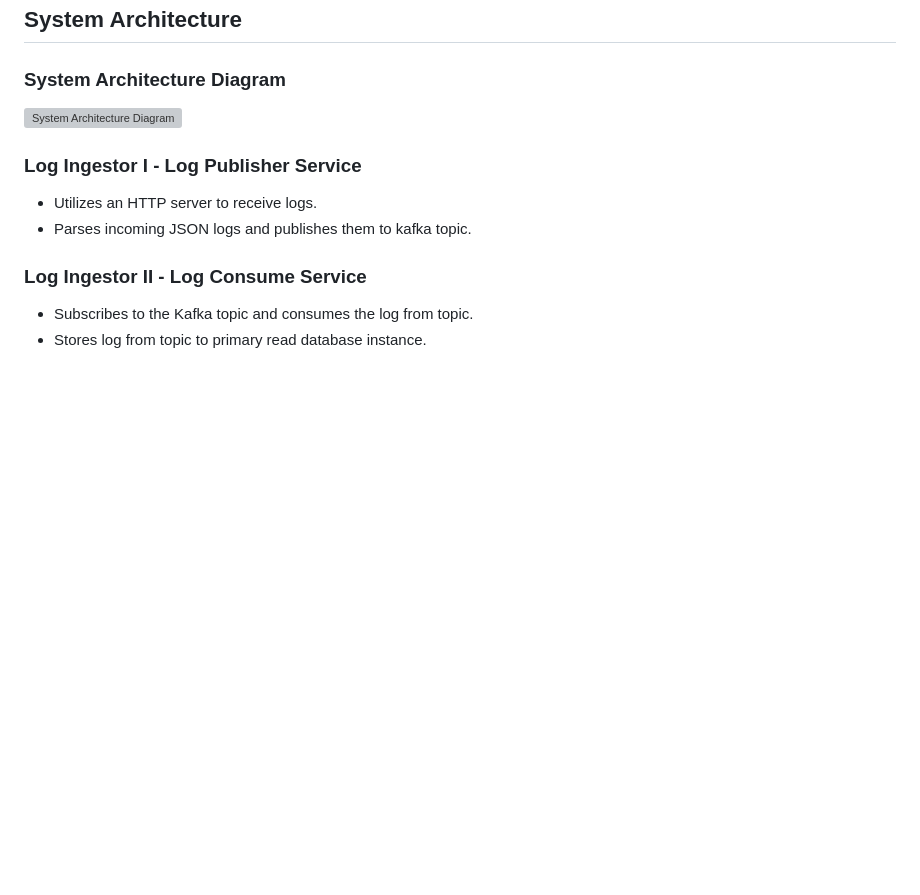
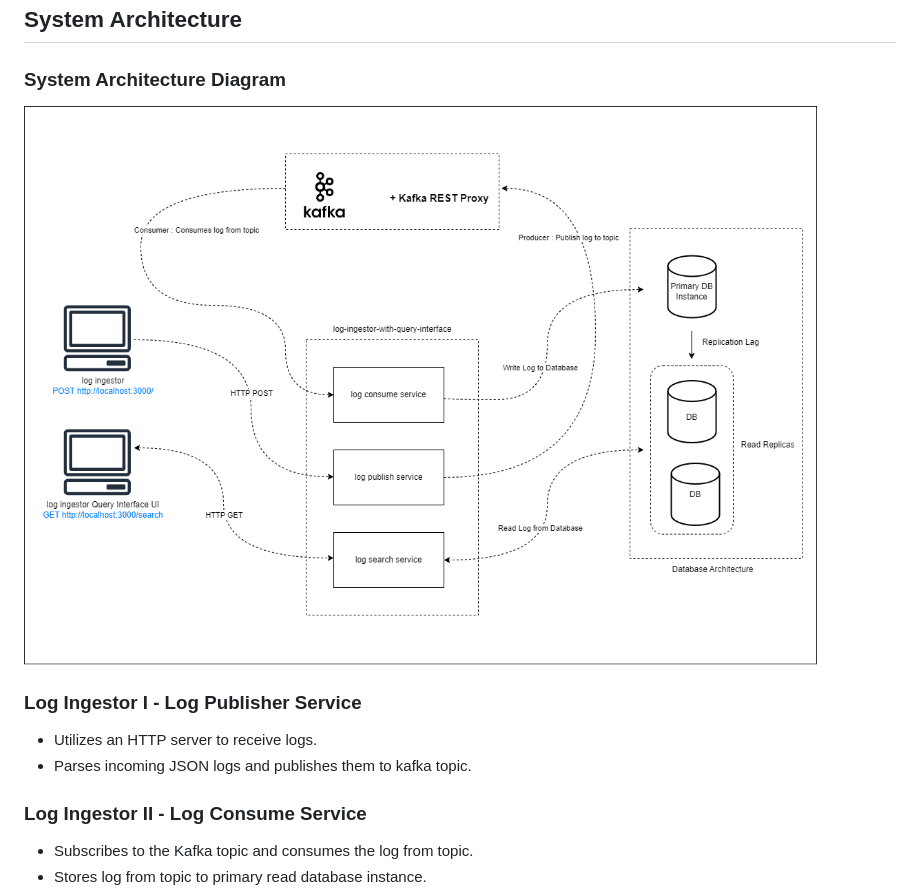
Before and after one commit to MasterZesty/log-ingestor-with-query-interface, a Markdown page: README.md, the part around the change. Drawn GitHub-style; blank space fills up the shorter version; grey boxes are pictures that could not be loaded.

Commit message:
add image link

```diff
--- a/README.md
+++ b/README.md
@@ -39,7 +39,7 @@ This system is designed to efficiently ingest, store, and query vast volumes of
 
 ### System Architecture Diagram
 
-![System Architecture Diagram](docs\imgs\architecture_v1.0.0.png)
+![System Architecture Diagram](https://github.com/MasterZesty/log-ingestor-with-query-interface/blob/99270e69b6919d0beec3ef1ef5a3e0a9cd428db5/docs/imgs/architecture_v1.0.0.png)
 ### Log Ingestor I - Log Publisher Service
 - Utilizes an HTTP server to receive logs.
 - Parses incoming JSON logs and publishes them to kafka topic.
```
